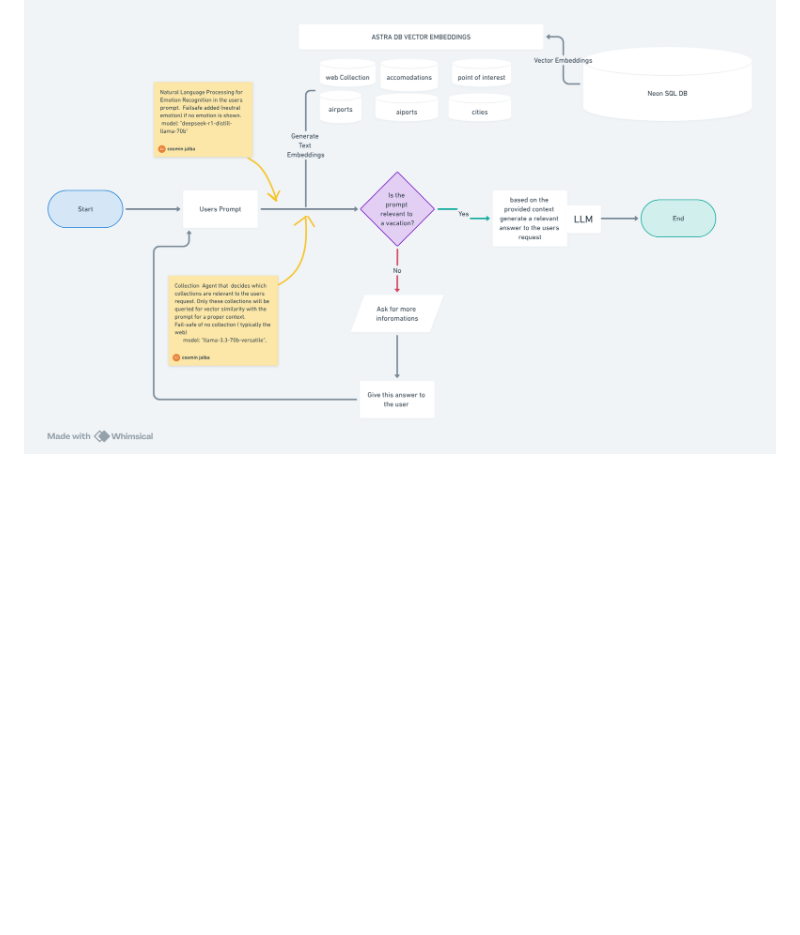
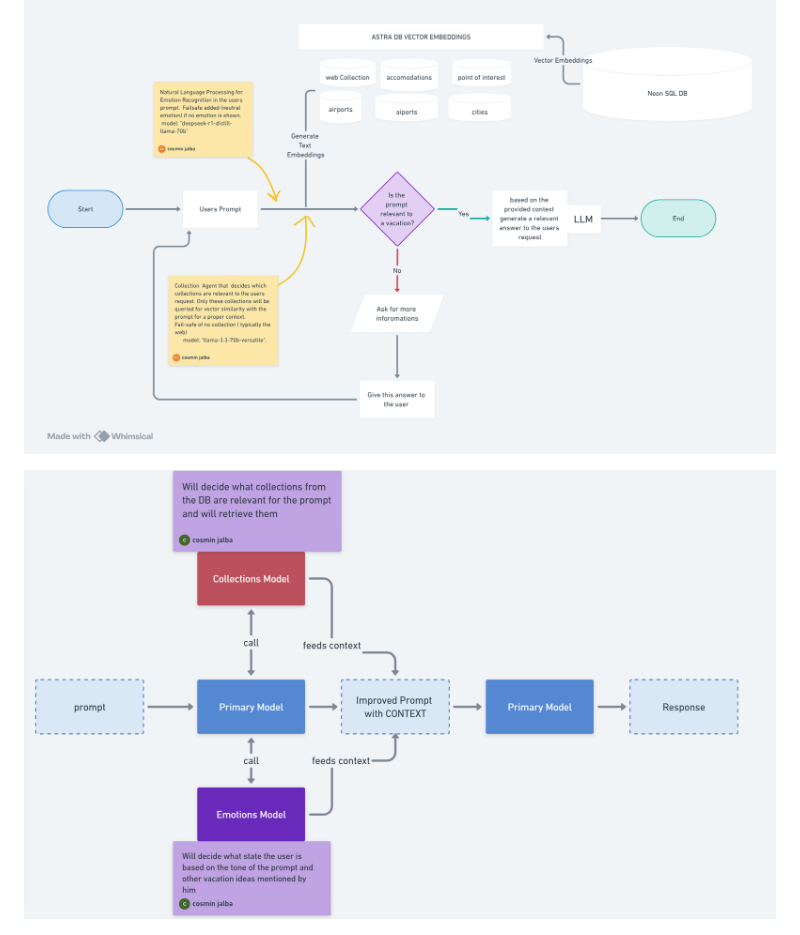
Before and after one commit to AguAlex/Vacation-Suggestions-App, a Markdown page: README.md, the part around the change. Drawn GitHub-style; blank space fills up the shorter version.

```diff
--- a/README.md
+++ b/README.md
@@ -37,6 +37,8 @@ Here are the user stories implemented in the application:
 The following UML diagrams were created to better understand and design the architecture:
 
 ![Teste](images/LLM.png)
+
+![Teste](images/Vacation_Agentic_AI_Arh.png)
 
 ![Teste](images/miau.jpg)
 
```
